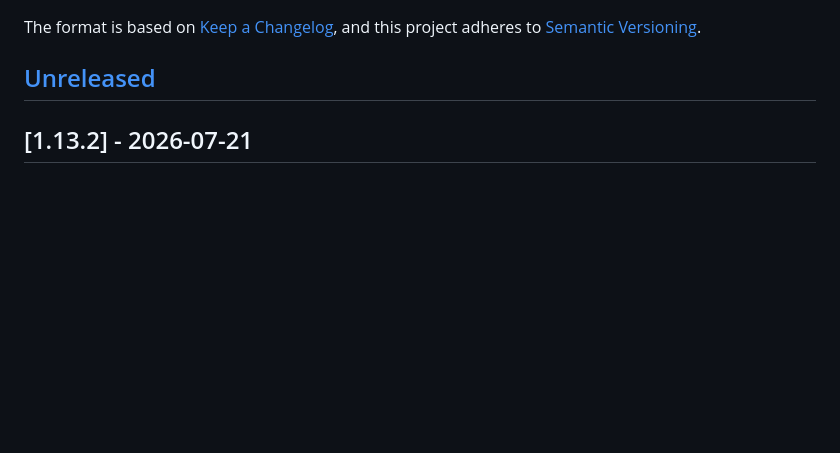
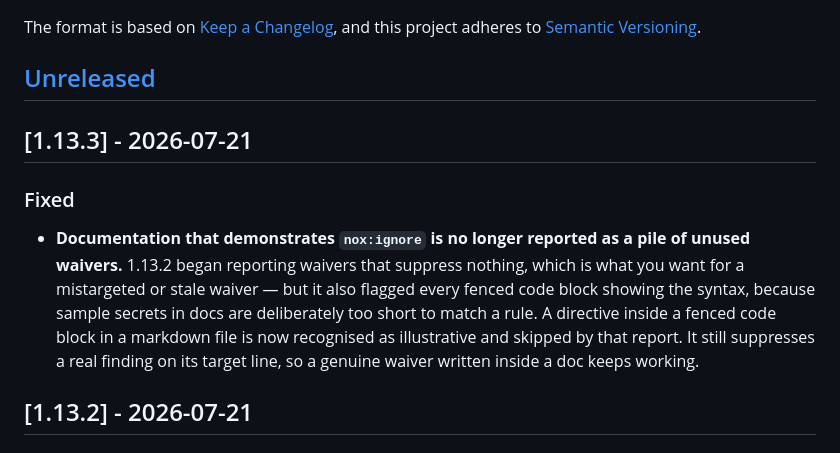
Before and after one commit to Nox-HQ/nox, a Markdown page: CHANGELOG.md, the part around the change. Drawn GitHub-style; blank space fills up the shorter version.

Commit message:
docs(changelog): 1.13.3 (#286)
Changelog for 1.13.3 — doc examples are no longer reported as unused
waivers (#284).

https://claude.ai/code/session_01UCLAAksd3a1cmQz2LVs3ts

```diff
--- a/CHANGELOG.md
+++ b/CHANGELOG.md
@@ -6,6 +6,19 @@ The format is based on [Keep a Changelog](https://keepachangelog.com/en/1.1.0/),
 and this project adheres to [Semantic Versioning](https://semver.org/spec/v2.0.0.html).
 
 ## [Unreleased]
+
+## [1.13.3] - 2026-07-21
+
+### Fixed
+
+- **Documentation that demonstrates `nox:ignore` is no longer reported as a pile
+  of unused waivers.** 1.13.2 began reporting waivers that suppress nothing,
+  which is what you want for a mistargeted or stale waiver — but it also flagged
+  every fenced code block showing the syntax, because sample secrets in docs are
+  deliberately too short to match a rule. A directive inside a fenced code block
+  in a markdown file is now recognised as illustrative and skipped by that
+  report. It still suppresses a real finding on its target line, so a genuine
+  waiver written inside a doc keeps working.
 
 ## [1.13.2] - 2026-07-21
 
```
